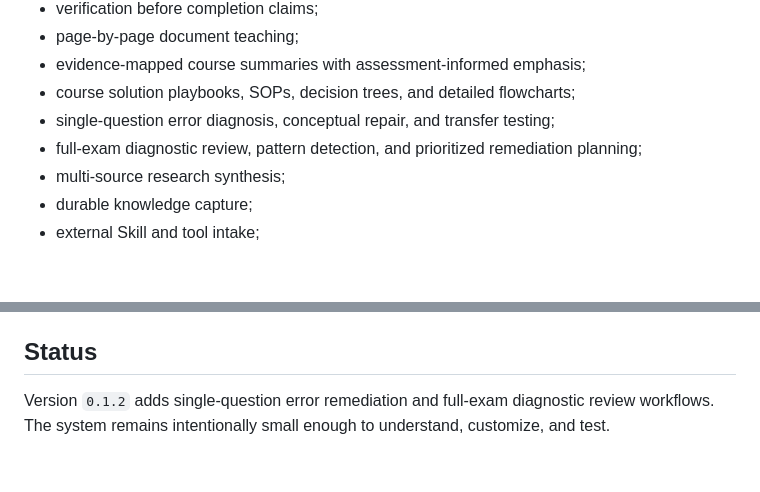
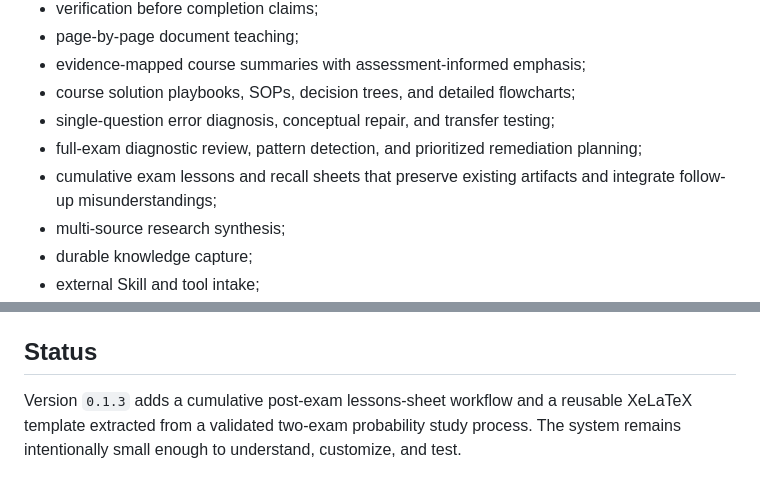
Before and after one commit to ysoreq-bit/ai-skills-starter, a Markdown page: README.md, 2 parts joined by grey strips. Drawn GitHub-style; blank space fills up the shorter version.

Commit message:
Document cumulative exam lessons workflow

```diff
--- a/README.md
+++ b/README.md
@@ -57,6 +57,7 @@ tools/                  Optional free tools and selection guidance
 - course solution playbooks, SOPs, decision trees, and detailed flowcharts;
 - single-question error diagnosis, conceptual repair, and transfer testing;
 - full-exam diagnostic review, pattern detection, and prioritized remediation planning;
+- cumulative exam lessons and recall sheets that preserve existing artifacts and integrate follow-up misunderstandings;
 - multi-source research synthesis;
 - durable knowledge capture;
 - external Skill and tool intake;
@@ -79,4 +80,4 @@ The original material in this repository is licensed under the Apache License 2.
 
 ## Status
 
-Version `0.1.2` adds single-question error remediation and full-exam diagnostic review workflows. The system remains intentionally small enough to understand, customize, and test.
+Version `0.1.3` adds a cumulative post-exam lessons-sheet workflow and a reusable XeLaTeX template extracted from a validated two-exam probability study process. The system remains intentionally small enough to understand, customize, and test.
```
